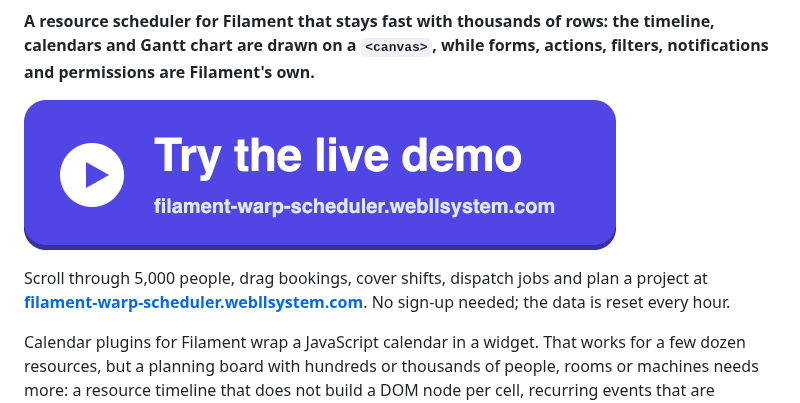
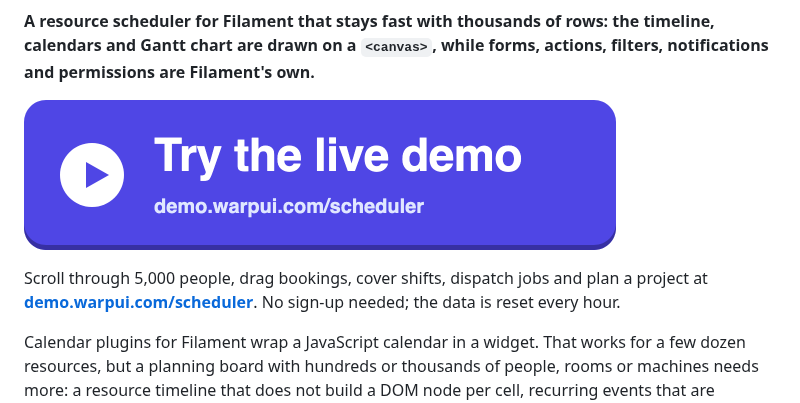
Before and after one commit to qalainau-labs/filament-warp-scheduler-docs, a Markdown page: README.md, the part around one of its changes. GitHub-like rendering; pictures changed too: art/live-demo.png.

Commit message:
The live demo moved to demo.warpui.com/scheduler

```diff
--- a/README.md
+++ b/README.md
@@ -8,5 +8,5 @@
 
-Scroll through 5,000 people, drag bookings, cover shifts, dispatch jobs and plan a project at **[filament-warp-scheduler.webllsystem.com](https://filament-warp-scheduler.webllsystem.com/)**. No sign-up needed; the data is reset every hour.
+Scroll through 5,000 people, drag bookings, cover shifts, dispatch jobs and plan a project at **[demo.warpui.com/scheduler](https://demo.warpui.com/scheduler)**. No sign-up needed; the data is reset every hour.
 
 Calendar plugins for Filament wrap a JavaScript calendar in a widget. That works for a few dozen resources, but a planning board with hundreds or thousands of people, rooms or machines needs more: a resource timeline that does not build a DOM node per cell, recurring events that are expanded on the server, rules that stop double bookings, and a way to see how busy each resource is.
 
```
Also changed, not shown: other parts of README.md (+1 -1 lines).
